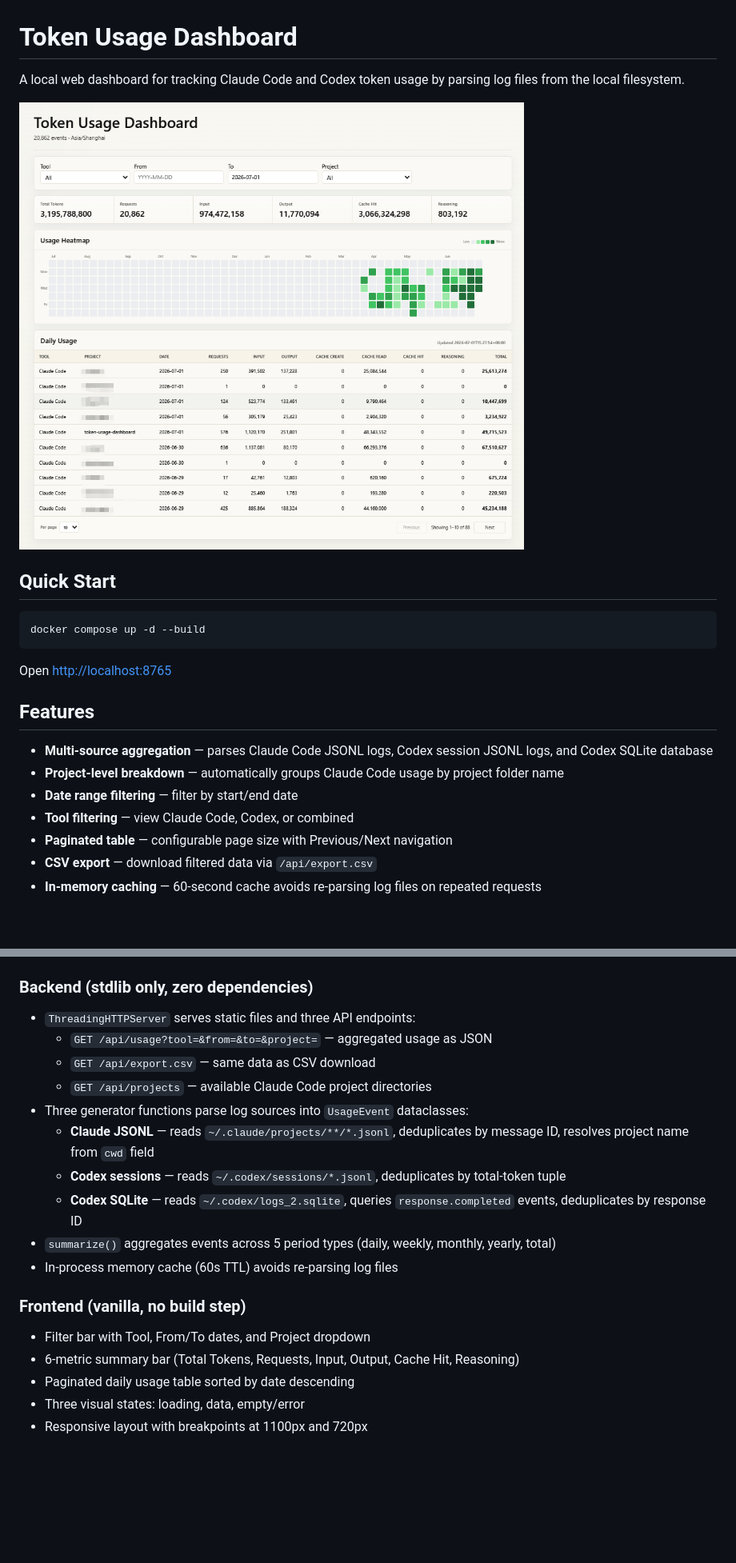
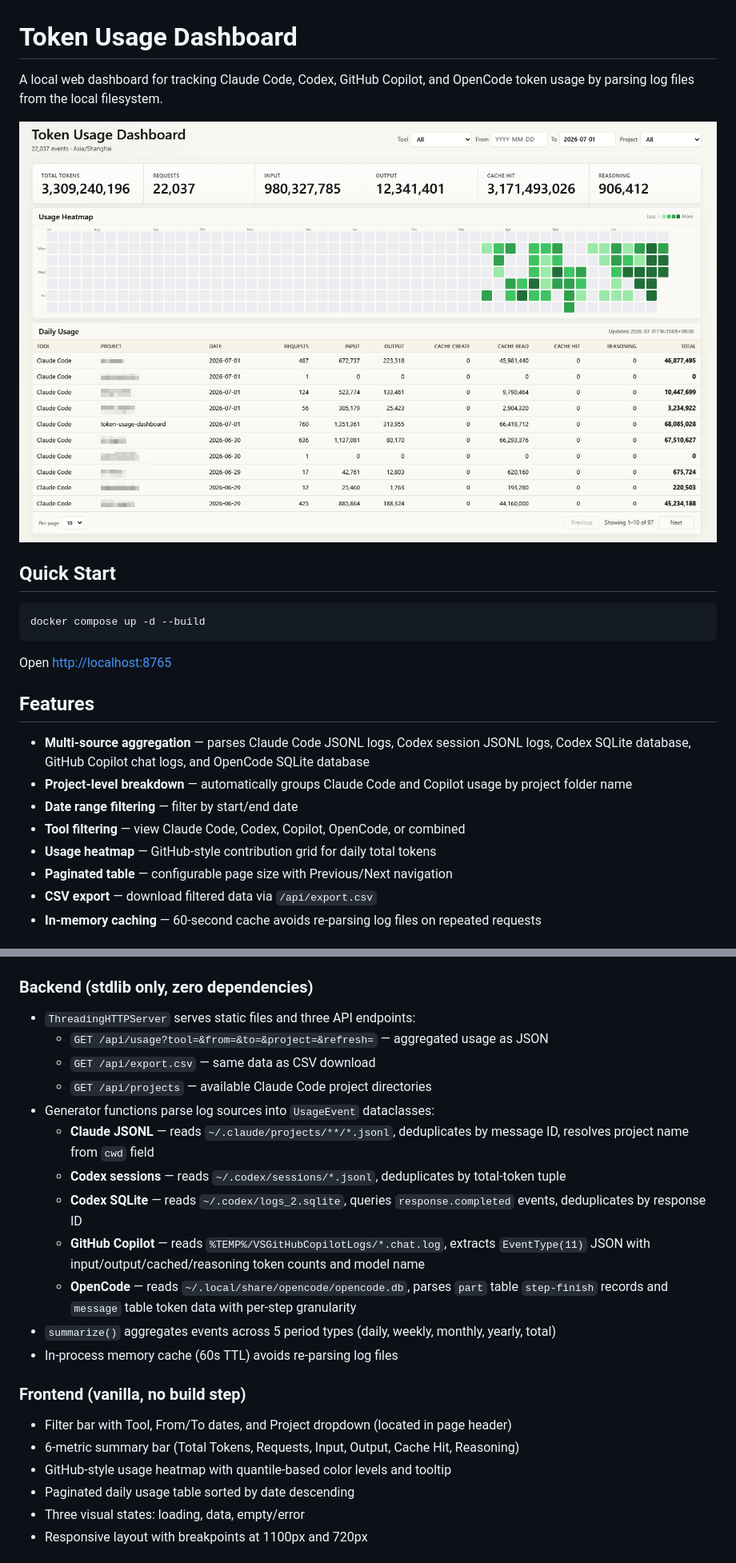
Before and after one commit to wanxb/token-usage-dashboard, a Markdown page: README.md, 2 parts joined by grey strips. Shown at 80% size. Rendered like a GitHub page; pictures changed too: assets/screenshot.png; blank space fills up the shorter version.

```diff
--- a/README.md
+++ b/README.md
@@ -1,6 +1,6 @@
 # Token Usage Dashboard
 
-A local web dashboard for tracking Claude Code and Codex token usage by parsing log files from the local filesystem.
+A local web dashboard for tracking Claude Code, Codex, GitHub Copilot, and OpenCode token usage by parsing log files from the local filesystem.
 
 ![Dashboard Screenshot](assets/screenshot.png)
 
@@ -14,10 +14,11 @@ Open [http://localhost:8765](http://localhost:8765)
 
 ## Features
 
-- **Multi-source aggregation** — parses Claude Code JSONL logs, Codex session JSONL logs, and Codex SQLite database
-- **Project-level breakdown** — automatically groups Claude Code usage by project folder name
+- **Multi-source aggregation** — parses Claude Code JSONL logs, Codex session JSONL logs, Codex SQLite database, GitHub Copilot chat logs, and OpenCode SQLite database
+- **Project-level breakdown** — automatically groups Claude Code and Copilot usage by project folder name
 - **Date range filtering** — filter by start/end date
-- **Tool filtering** — view Claude Code, Codex, or combined
+- **Tool filtering** — view Claude Code, Codex, Copilot, OpenCode, or combined
+- **Usage heatmap** — GitHub-style contribution grid for daily total tokens
 - **Paginated table** — configurable page size with Previous/Next navigation
 - **CSV export** — download filtered data via `/api/export.csv`
 - **In-memory caching** — 60-second cache avoids re-parsing log files on repeated requests
@@ -44,20 +45,23 @@ Open [http://localhost:8765](http://localhost:8765)
 ### Backend (stdlib only, zero dependencies)
 
 - `ThreadingHTTPServer` serves static files and three API endpoints:
-  - `GET /api/usage?tool=&from=&to=&project=` — aggregated usage as JSON
+  - `GET /api/usage?tool=&from=&to=&project=&refresh=` — aggregated usage as JSON
   - `GET /api/export.csv` — same data as CSV download
   - `GET /api/projects` — available Claude Code project directories
-- Three generator functions parse log sources into `UsageEvent` dataclasses:
+- Generator functions parse log sources into `UsageEvent` dataclasses:
   - **Claude JSONL** — reads `~/.claude/projects/**/*.jsonl`, deduplicates by message ID, resolves project name from `cwd` field
   - **Codex sessions** — reads `~/.codex/sessions/*.jsonl`, deduplicates by total-token tuple
   - **Codex SQLite** — reads `~/.codex/logs_2.sqlite`, queries `response.completed` events, deduplicates by response ID
+  - **GitHub Copilot** — reads `%TEMP%/VSGitHubCopilotLogs/*.chat.log`, extracts `EventType(11)` JSON with input/output/cached/reasoning token counts and model name
+  - **OpenCode** — reads `~/.local/share/opencode/opencode.db`, parses `part` table `step-finish` records and `message` table token data with per-step granularity
 - `summarize()` aggregates events across 5 period types (daily, weekly, monthly, yearly, total)
 - In-process memory cache (60s TTL) avoids re-parsing log files
 
 ### Frontend (vanilla, no build step)
 
-- Filter bar with Tool, From/To dates, and Project dropdown
+- Filter bar with Tool, From/To dates, and Project dropdown (located in page header)
 - 6-metric summary bar (Total Tokens, Requests, Input, Output, Cache Hit, Reasoning)
+- GitHub-style usage heatmap with quantile-based color levels and tooltip
 - Paginated daily usage table sorted by date descending
 - Three visual states: loading, data, empty/error
 - Responsive layout with breakpoints at 1100px and 720px
```
Also changed, not shown: other parts of README.md (+4 -0 lines), 6 other files.
